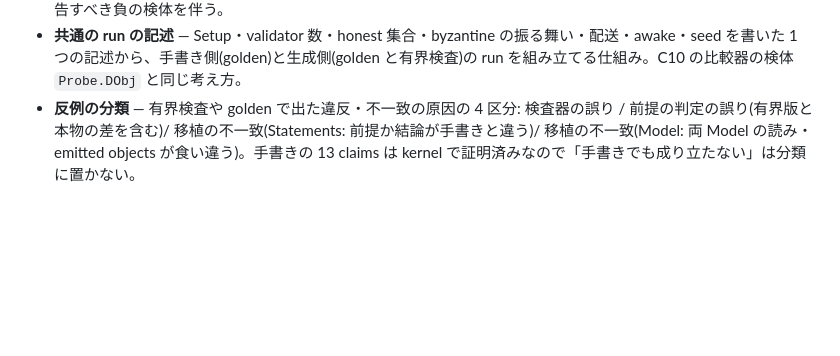
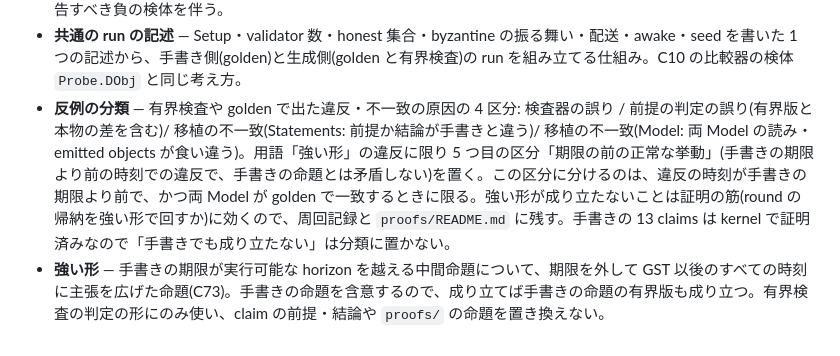
Before and after one commit to banr1/naru, a Markdown page: IDEAL.md, the part around one of its changes. GitHub-like rendering; blank space fills up the shorter version.

Commit message:
idd: ideal refine by human
Co-Authored-By: Claude Opus 5.5 <noreply@anthropic.com>

```diff
--- a/IDEAL.md
+++ b/IDEAL.md
@@ -229,4 +229,5 @@ naru で書かれたプロトコルは、作者でない人間が移植ソース
 - **有界検査** — 生成 Model の具体的な run の上で、claim の前提・結論や証明の途中の中間命題を有限の horizon で判定する実行テスト(C73)。判定は 4 区分: 判定(前提を満たし期限が horizon 内で判定した)/ 前提不成立 / 判定外(期限が horizon を越える)/ 違反。証明の前段の篩であり、証明の代用にしない。
 - **検査器** — 有界検査で 1 つの命題を判定する Lean の Bool 関数。対応する生成 Statements の述語と手書きの補題名をコメントに記し、6 claim の前提・結論の検査器は `検査器 = true ↔ 述語` の theorem を持つ(C74)。違反を報告すべき負の検体を伴う。
 - **共通の run の記述** — Setup・validator 数・honest 集合・byzantine の振る舞い・配送・awake・seed を書いた 1 つの記述から、手書き側(golden)と生成側(golden と有界検査)の run を組み立てる仕組み。C10 の比較器の検体 `Probe.DObj` と同じ考え方。
-- **反例の分類** — 有界検査や golden で出た違反・不一致の原因の 4 区分: 検査器の誤り / 前提の判定の誤り(有界版と本物の差を含む)/ 移植の不一致(Statements: 前提か結論が手書きと違う)/ 移植の不一致(Model: 両 Model の読み・emitted objects が食い違う)。手書きの 13 claims は kernel で証明済みなので「手書きでも成り立たない」は分類に置かない。
+- **反例の分類** — 有界検査や golden で出た違反・不一致の原因の 4 区分: 検査器の誤り / 前提の判定の誤り(有界版と本物の差を含む)/ 移植の不一致(Statements: 前提か結論が手書きと違う)/ 移植の不一致(Model: 両 Model の読み・emitted objects が食い違う)。用語「強い形」の違反に限り 5 つ目の区分「期限の前の正常な挙動」(手書きの期限より前の時刻での違反で、手書きの命題とは矛盾しない)を置く。この区分に分けるのは、違反の時刻が手書きの期限より前で、かつ両 Model が golden で一致するときに限る。強い形が成り立たないことは証明の筋(round の帰納を強い形で回すか)に効くので、周回記録と `proofs/README.md` に残す。手書きの 13 claims は kernel で証明済みなので「手書きでも成り立たない」は分類に置かない。
+- **強い形** — 手書きの期限が実行可能な horizon を越える中間命題について、期限を外して GST 以後のすべての時刻に主張を広げた命題(C73)。手書きの命題を含意するので、成り立てば手書きの命題の有界版も成り立つ。有界検査の判定の形にのみ使い、claim の前提・結論や `proofs/` の命題を置き換えない。
```
Also changed, not shown: other parts of IDEAL.md (+2 -2 lines).
